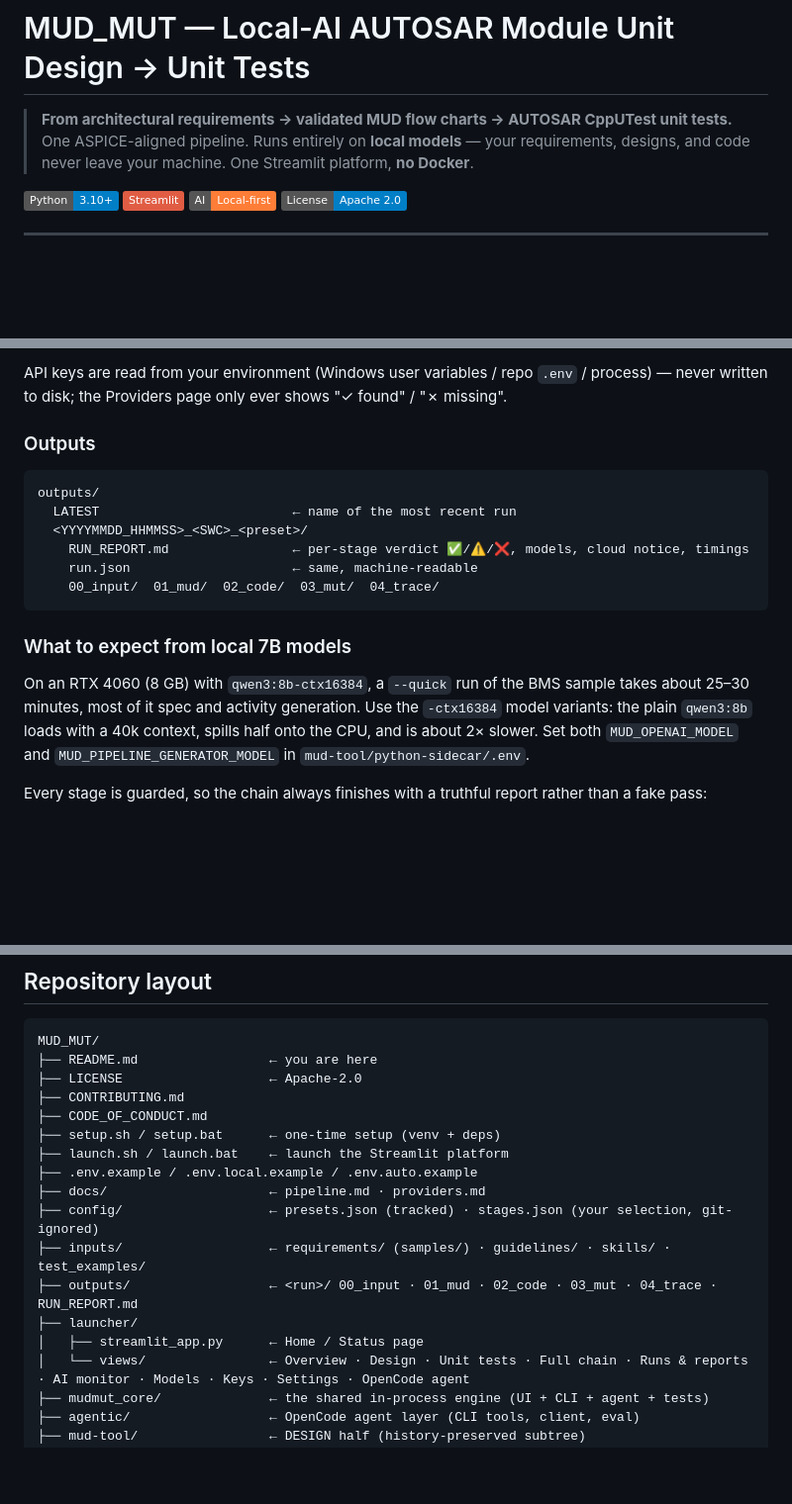
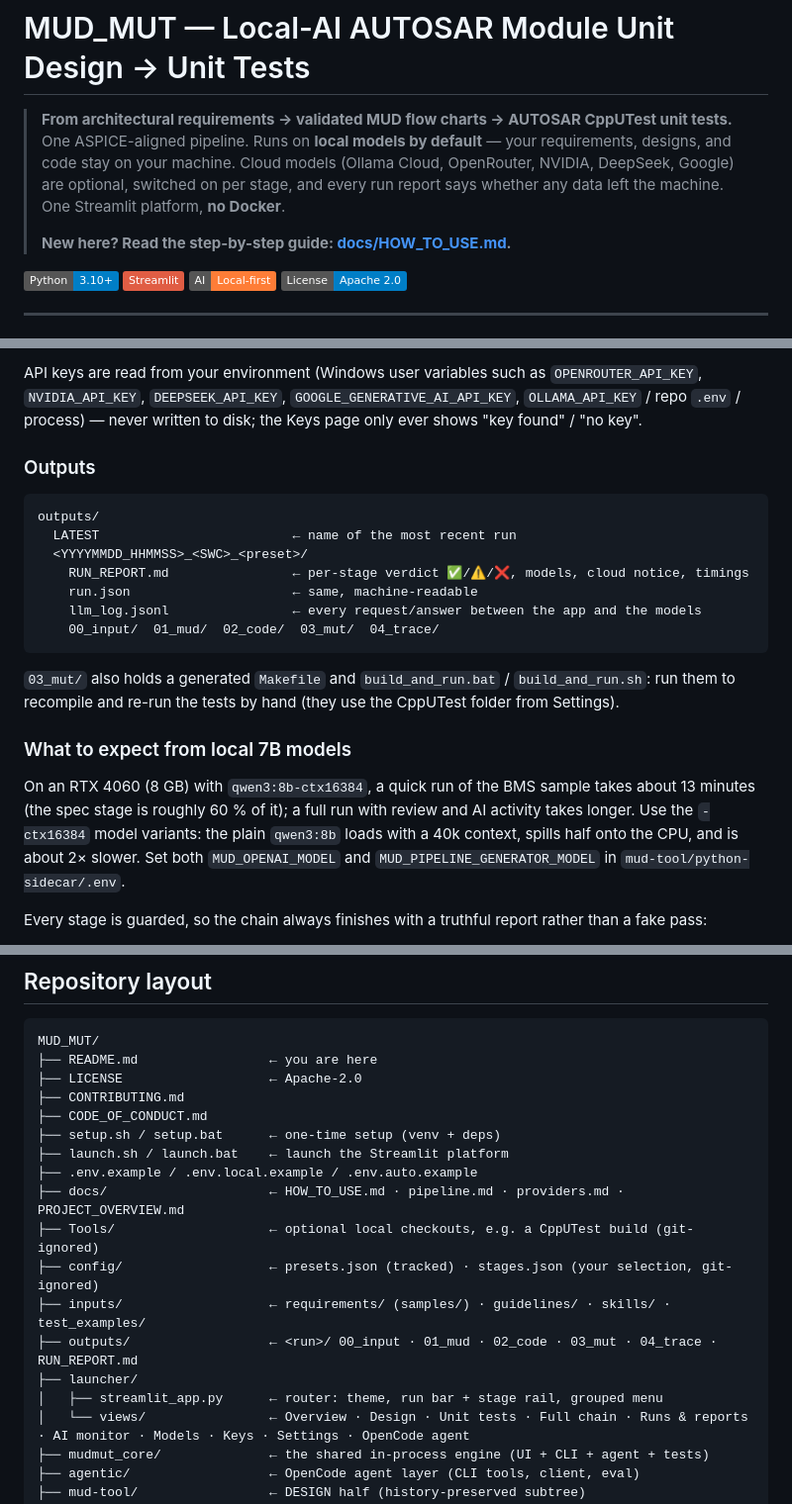
Before and after one commit to afeefkt/ModuleUnit_DesignAndTest, a Markdown page: README.md, 3 parts joined by grey strips. Shown at 99% size. Drawn GitHub-style; badges without logos; blank space fills up the shorter version.

Commit message:
Updated ReadMe and How to

````diff
--- a/README.md
+++ b/README.md
@@ -1,8 +1,11 @@
 # MUD_MUT — Local-AI AUTOSAR Module Unit Design → Unit Tests
 
 > **From architectural requirements → validated MUD flow charts → AUTOSAR CppUTest unit tests.**
-> One ASPICE-aligned pipeline. Runs entirely on **local models** — your requirements, designs, and code
-> never leave your machine. One Streamlit platform, **no Docker**.
+> One ASPICE-aligned pipeline. Runs on **local models by default** — your requirements, designs, and code
+> stay on your machine. Cloud models (Ollama Cloud, OpenRouter, NVIDIA, DeepSeek, Google) are optional, switched
+> on per stage, and every run report says whether any data left the machine. One Streamlit platform, **no Docker**.
+>
+> **New here? Read the step-by-step guide: [docs/HOW_TO_USE.md](docs/HOW_TO_USE.md).**
 
 ![Python](https://img.shields.io/badge/Python-3.10+-blue)
 ![Streamlit](https://img.shields.io/badge/Streamlit-red)
@@ -188,6 +210,7 @@ are recorded in every `RUN_REPORT.md`.
 
-API keys are read from your environment (Windows user variables / repo `.env` / process) — never written
-to disk; the Providers page only ever shows "✓ found" / "✗ missing".
+API keys are read from your environment (Windows user variables such as `OPENROUTER_API_KEY`, `NVIDIA_API_KEY`,
+`DEEPSEEK_API_KEY`, `GOOGLE_GENERATIVE_AI_API_KEY`, `OLLAMA_API_KEY` / repo `.env` / process) — never written to
+disk; the Keys page only ever shows "key found" / "no key".
 
 ### Outputs
 
@@ -197,13 +220,17 @@ outputs/
   <YYYYMMDD_HHMMSS>_<SWC>_<preset>/
     RUN_REPORT.md                ← per-stage verdict ✅/⚠️/❌, models, cloud notice, timings
     run.json                     ← same, machine-readable
+    llm_log.jsonl                ← every request/answer between the app and the models
     00_input/  01_mud/  02_code/  03_mut/  04_trace/
 ```
 
+`03_mut/` also holds a generated `Makefile` and `build_and_run.bat` / `build_and_run.sh`: run them to recompile and
+re-run the tests by hand (they use the CppUTest folder from Settings).
+
 ### What to expect from local 7B models
 
-On an RTX 4060 (8 GB) with `qwen3:8b-ctx16384`, a `--quick` run of the BMS sample takes about
-25–30 minutes, most of it spec and activity generation. Use the `-ctx16384` model variants: the plain
+On an RTX 4060 (8 GB) with `qwen3:8b-ctx16384`, a quick run of the BMS sample takes about 13 minutes (the
+spec stage is roughly 60 % of it); a full run with review and AI activity takes longer. Use the `-ctx16384` model variants: the plain
 `qwen3:8b` loads with a 40k context, spills half onto the CPU, and is about 2× slower. Set both
 `MUD_OPENAI_MODEL` and `MUD_PIPELINE_GENERATOR_MODEL` in `mud-tool/python-sidecar/.env`.
 
@@ -254,12 +281,13 @@ MUD_MUT/
 ├── setup.sh / setup.bat      ← one-time setup (venv + deps)
 ├── launch.sh / launch.bat    ← launch the Streamlit platform
 ├── .env.example / .env.local.example / .env.auto.example
-├── docs/                     ← pipeline.md · providers.md
+├── docs/                     ← HOW_TO_USE.md · pipeline.md · providers.md · PROJECT_OVERVIEW.md
+├── Tools/                    ← optional local checkouts, e.g. a CppUTest build (git-ignored)
 ├── config/                   ← presets.json (tracked) · stages.json (your selection, git-ignored)
 ├── inputs/                   ← requirements/ (samples/) · guidelines/ · skills/ · test_examples/
 ├── outputs/                  ← <run>/ 00_input · 01_mud · 02_code · 03_mut · 04_trace · RUN_REPORT.md
 ├── launcher/
-│   ├── streamlit_app.py      ← Home / Status page
+│   ├── streamlit_app.py      ← router: theme, run bar + stage rail, grouped menu
 │   └── views/                ← Overview · Design · Unit tests · Full chain · Runs & reports · AI monitor · Models · Keys · Settings · OpenCode agent
 ├── mudmut_core/              ← the shared in-process engine (UI + CLI + agent + tests)
 ├── agentic/                  ← OpenCode agent layer (CLI tools, client, eval)
````
Also changed, not shown: other parts of README.md (+34 -15 lines), docs/HOW_TO_USE.md (added, +398 -0 lines).
